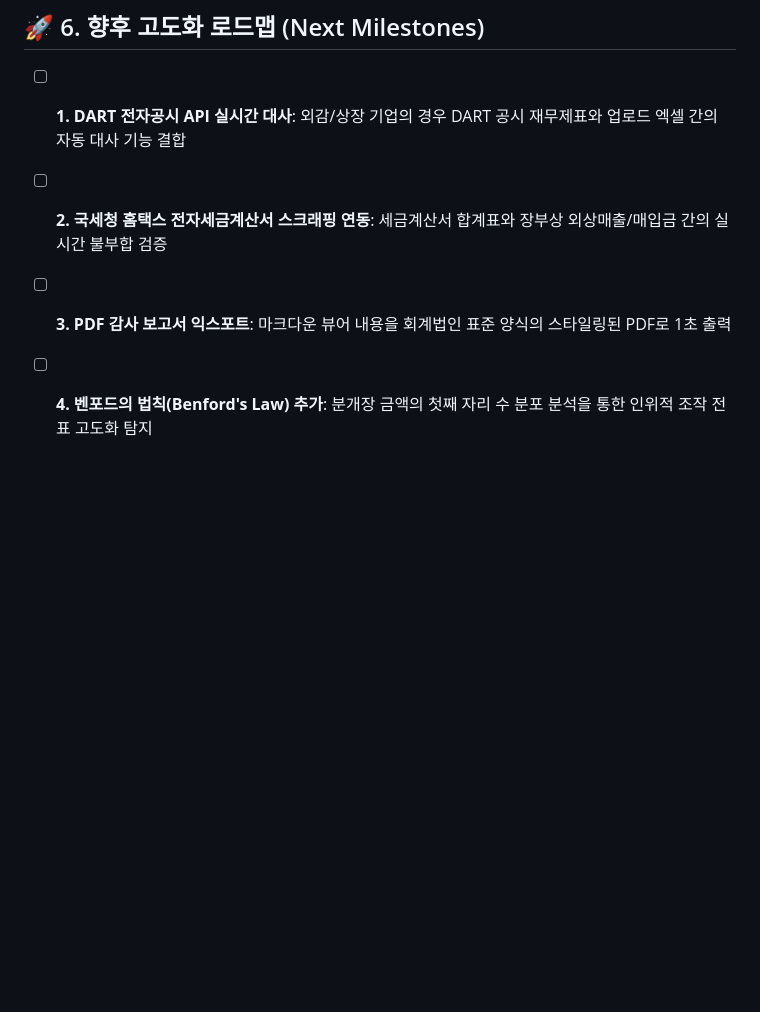
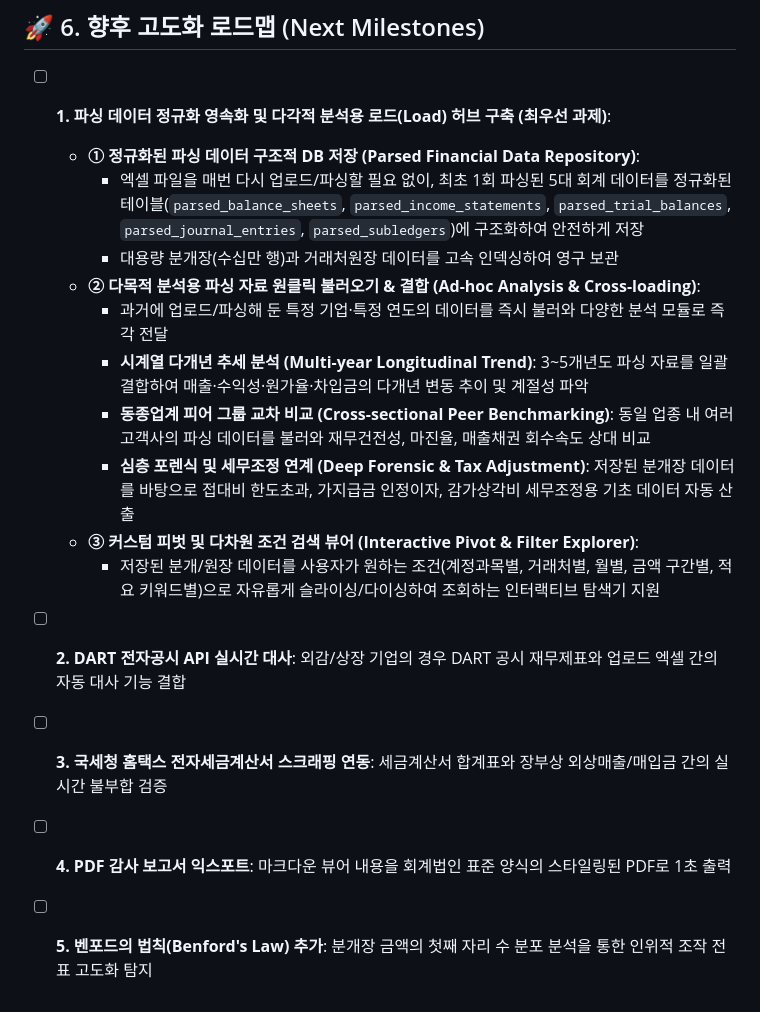
Before and after one commit to Bright-Sunny-Kim/landing_page, a Markdown page: README.md, the part around the change. GitHub-like rendering; blank space fills up the shorter version.

Commit message:
docs: README.md 향후 고도화 로드맵에 파싱자료 정규화 저장 및 다각적 분석 허브 로드맵 추가

```diff
--- a/README.md
+++ b/README.md
@@ -117,7 +117,18 @@ CREATE TABLE IF NOT EXISTS public.audit_working_papers (
 
 ## 🚀 6. 향후 고도화 로드맵 (Next Milestones)
 
-- [ ] **1. DART 전자공시 API 실시간 대사**: 외감/상장 기업의 경우 DART 공시 재무제표와 업로드 엑셀 간의 자동 대사 기능 결합
-- [ ] **2. 국세청 홈택스 전자세금계산서 스크래핑 연동**: 세금계산서 합계표와 장부상 외상매출/매입금 간의 실시간 불부합 검증
-- [ ] **3. PDF 감사 보고서 익스포트**: 마크다운 뷰어 내용을 회계법인 표준 양식의 스타일링된 PDF로 1초 출력
-- [ ] **4. 벤포드의 법칙(Benford's Law) 추가**: 분개장 금액의 첫째 자리 수 분포 분석을 통한 인위적 조작 전표 고도화 탐지
+- [ ] **1. 파싱 데이터 정규화 영속화 및 다각적 분석용 로드(Load) 허브 구축 (최우선 과제)**:
+  - **① 정규화된 파싱 데이터 구조적 DB 저장 (Parsed Financial Data Repository)**:
+    - 엑셀 파일을 매번 다시 업로드/파싱할 필요 없이, 최초 1회 파싱된 5대 회계 데이터를 정규화된 테이블(`parsed_balance_sheets`, `parsed_income_statements`, `parsed_trial_balances`, `parsed_journal_entries`, `parsed_subledgers`)에 구조화하여 안전하게 저장
+    - 대용량 분개장(수십만 행)과 거래처원장 데이터를 고속 인덱싱하여 영구 보관
+  - **② 다목적 분석용 파싱 자료 원클릭 불러오기 & 결합 (Ad-hoc Analysis & Cross-loading)**:
+    - 과거에 업로드/파싱해 둔 특정 기업·특정 연도의 데이터를 즉시 불러와 다양한 분석 모듈로 즉각 전달
+    - **시계열 다개년 추세 분석 (Multi-year Longitudinal Trend)**: 3~5개년도 파싱 자료를 일괄 결합하여 매출·수익성·원가율·차입금의 다개년 변동 추이 및 계절성 파악
+    - **동종업계 피어 그룹 교차 비교 (Cross-sectional Peer Benchmarking)**: 동일 업종 내 여러 고객사의 파싱 데이터를 불러와 재무건전성, 마진율, 매출채권 회수속도 상대 비교
+    - **심층 포렌식 및 세무조정 연계 (Deep Forensic & Tax Adjustment)**: 저장된 분개장 데이터를 바탕으로 접대비 한도초과, 가지급금 인정이자, 감가상각비 세무조정용 기초 데이터 자동 산출
+  - **③ 커스텀 피벗 및 다차원 조건 검색 뷰어 (Interactive Pivot & Filter Explorer)**:
+    - 저장된 분개/원장 데이터를 사용자가 원하는 조건(계정과목별, 거래처별, 월별, 금액 구간별, 적요 키워드별)으로 자유롭게 슬라이싱/다이싱하여 조회하는 인터랙티브 탐색기 지원
+- [ ] **2. DART 전자공시 API 실시간 대사**: 외감/상장 기업의 경우 DART 공시 재무제표와 업로드 엑셀 간의 자동 대사 기능 결합
+- [ ] **3. 국세청 홈택스 전자세금계산서 스크래핑 연동**: 세금계산서 합계표와 장부상 외상매출/매입금 간의 실시간 불부합 검증
+- [ ] **4. PDF 감사 보고서 익스포트**: 마크다운 뷰어 내용을 회계법인 표준 양식의 스타일링된 PDF로 1초 출력
+- [ ] **5. 벤포드의 법칙(Benford's Law) 추가**: 분개장 금액의 첫째 자리 수 분포 분석을 통한 인위적 조작 전표 고도화 탐지
```
